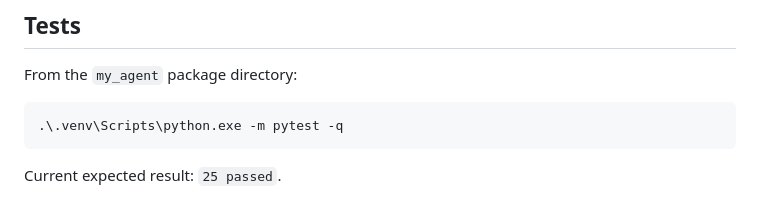
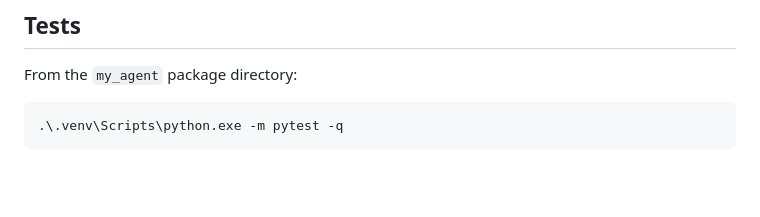
Before and after one commit to bananacat12/Mutli-Agent-Stock, a Markdown page: README.md, the part around the change. GitHub-like rendering; blank space fills up the shorter version.

````diff
--- a/README.md
+++ b/README.md
@@ -144,5 +144,3 @@ From the `my_agent` package directory:
 ```powershell
 .\.venv\Scripts\python.exe -m pytest -q
 ```
-
-Current expected result: `25 passed`.
````
